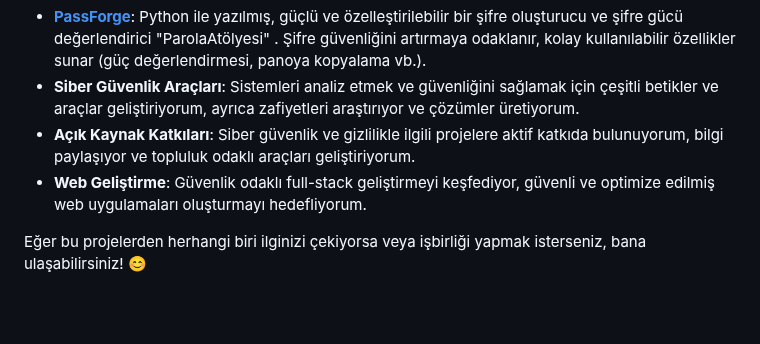
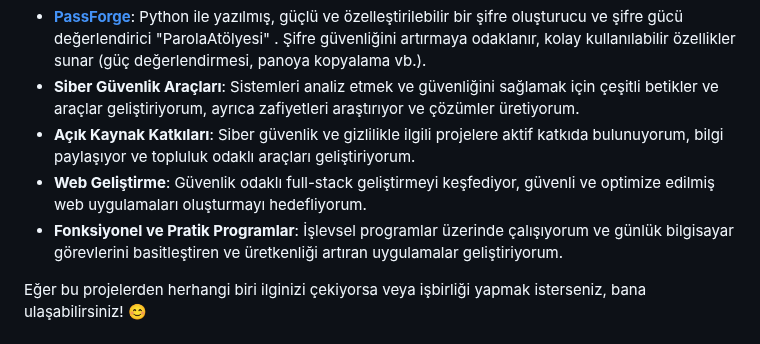
Before and after one commit to can-deliktas/can-deliktas.github.io, a Markdown page: README-TR.md, the part around the change. GitHub-like rendering; blank space fills up the shorter version.

```diff
--- a/README-TR.md
+++ b/README-TR.md
@@ -34,6 +34,7 @@
 - **Siber Güvenlik Araçları**: Sistemleri analiz etmek ve güvenliğini sağlamak için çeşitli betikler ve araçlar geliştiriyorum, ayrıca zafiyetleri araştırıyor ve çözümler üretiyorum.
 - **Açık Kaynak Katkıları**: Siber güvenlik ve gizlilikle ilgili projelere aktif katkıda bulunuyorum, bilgi paylaşıyor ve topluluk odaklı araçları geliştiriyorum.
 - **Web Geliştirme**: Güvenlik odaklı full-stack geliştirmeyi keşfediyor, güvenli ve optimize edilmiş web uygulamaları oluşturmayı hedefliyorum.
+- **Fonksiyonel ve Pratik Programlar**: İşlevsel programlar üzerinde çalışıyorum ve günlük bilgisayar görevlerini basitleştiren ve üretkenliği artıran uygulamalar geliştiriyorum.
 
 Eğer bu projelerden herhangi biri ilginizi çekiyorsa veya işbirliği yapmak isterseniz, bana ulaşabilirsiniz! 😊
 
```
